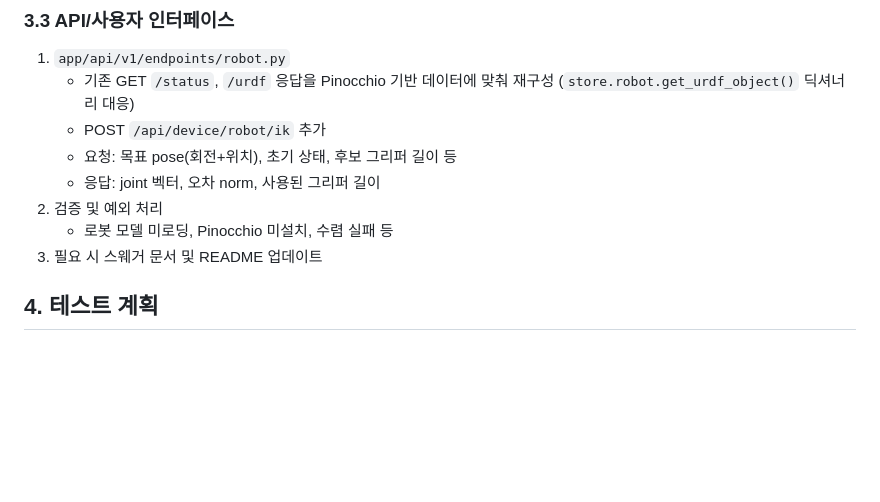
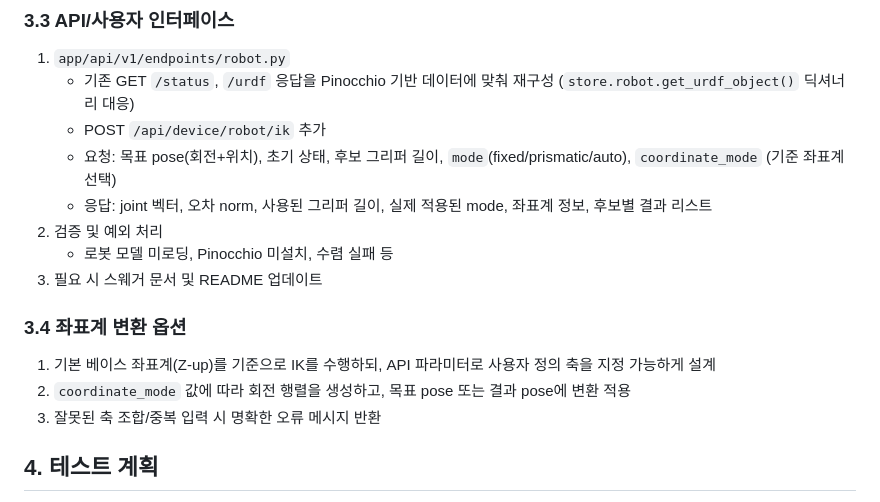
Before and after one commit to gj3447/EnterpriseBinpickingServer, a Markdown page: docs/robot_ik_plan.md, the part around the change. Rendered like a GitHub page; blank space fills up the shorter version.

Commit message:
docs: expand ik api and coordinate options

```diff
--- a/docs/robot_ik_plan.md
+++ b/docs/robot_ik_plan.md
@@ -45,11 +45,16 @@
 1. `app/api/v1/endpoints/robot.py`
    - 기존 GET `/status`, `/urdf` 응답을 Pinocchio 기반 데이터에 맞춰 재구성 (`store.robot.get_urdf_object()` 딕셔너리 대응)
    - POST `/api/device/robot/ik` 추가
-   - 요청: 목표 pose(회전+위치), 초기 상태, 후보 그리퍼 길이 등
-   - 응답: joint 벡터, 오차 norm, 사용된 그리퍼 길이
+   - 요청: 목표 pose(회전+위치), 초기 상태, 후보 그리퍼 길이, `mode`(fixed/prismatic/auto), `coordinate_mode` (기준 좌표계 선택)
+   - 응답: joint 벡터, 오차 norm, 사용된 그리퍼 길이, 실제 적용된 mode, 좌표계 정보, 후보별 결과 리스트
 2. 검증 및 예외 처리
    - 로봇 모델 미로딩, Pinocchio 미설치, 수렴 실패 등
 3. 필요 시 스웨거 문서 및 README 업데이트
+
+### 3.4 좌표계 변환 옵션
+1. 기본 베이스 좌표계(Z-up)를 기준으로 IK를 수행하되, API 파라미터로 사용자 정의 축을 지정 가능하게 설계
+2. `coordinate_mode` 값에 따라 회전 행렬을 생성하고, 목표 pose 또는 결과 pose에 변환 적용
+3. 잘못된 축 조합/중복 입력 시 명확한 오류 메시지 반환
 
 ## 4. 테스트 계획
 - 단위 테스트: IK 함수에 대해 알려진 포즈 → Expected joint 비교
```
Also changed, not shown: docs/robot_ik_implementation.md (+5 -4 lines).
